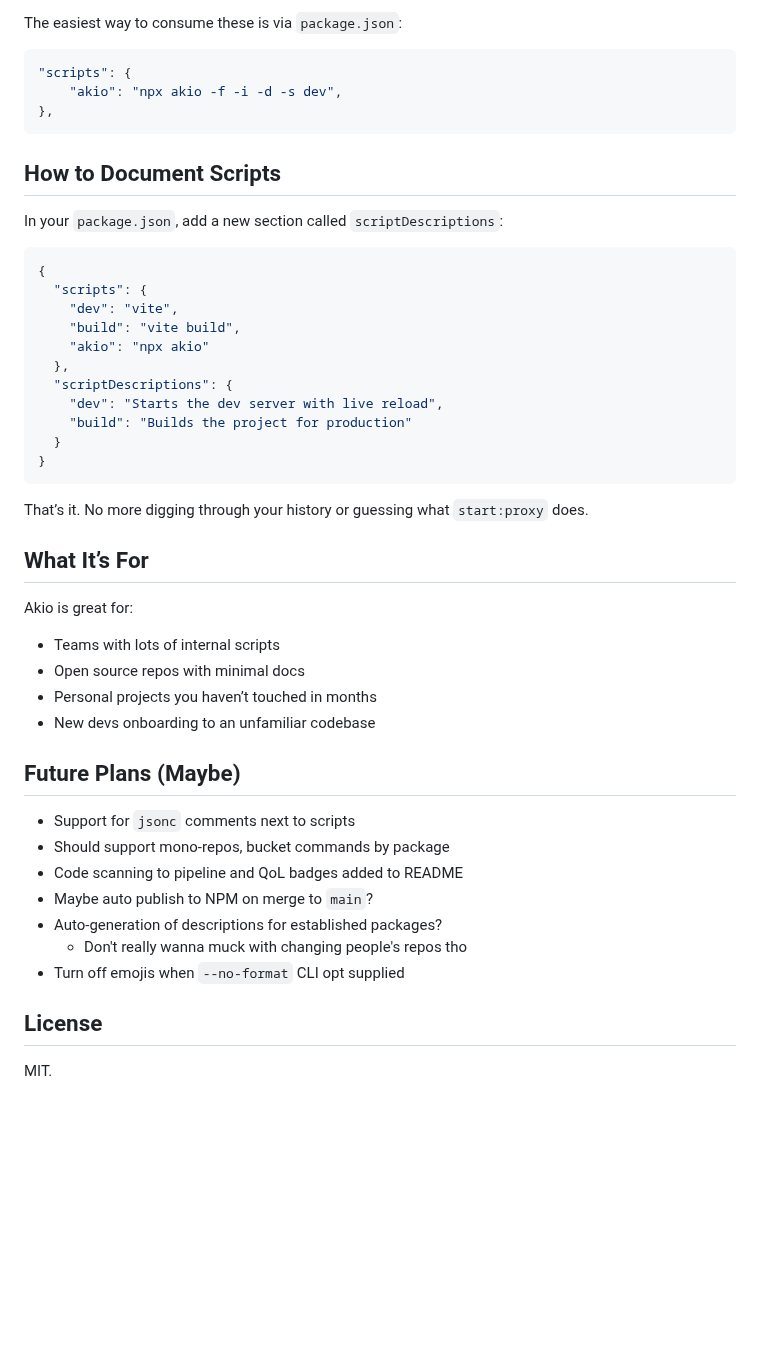
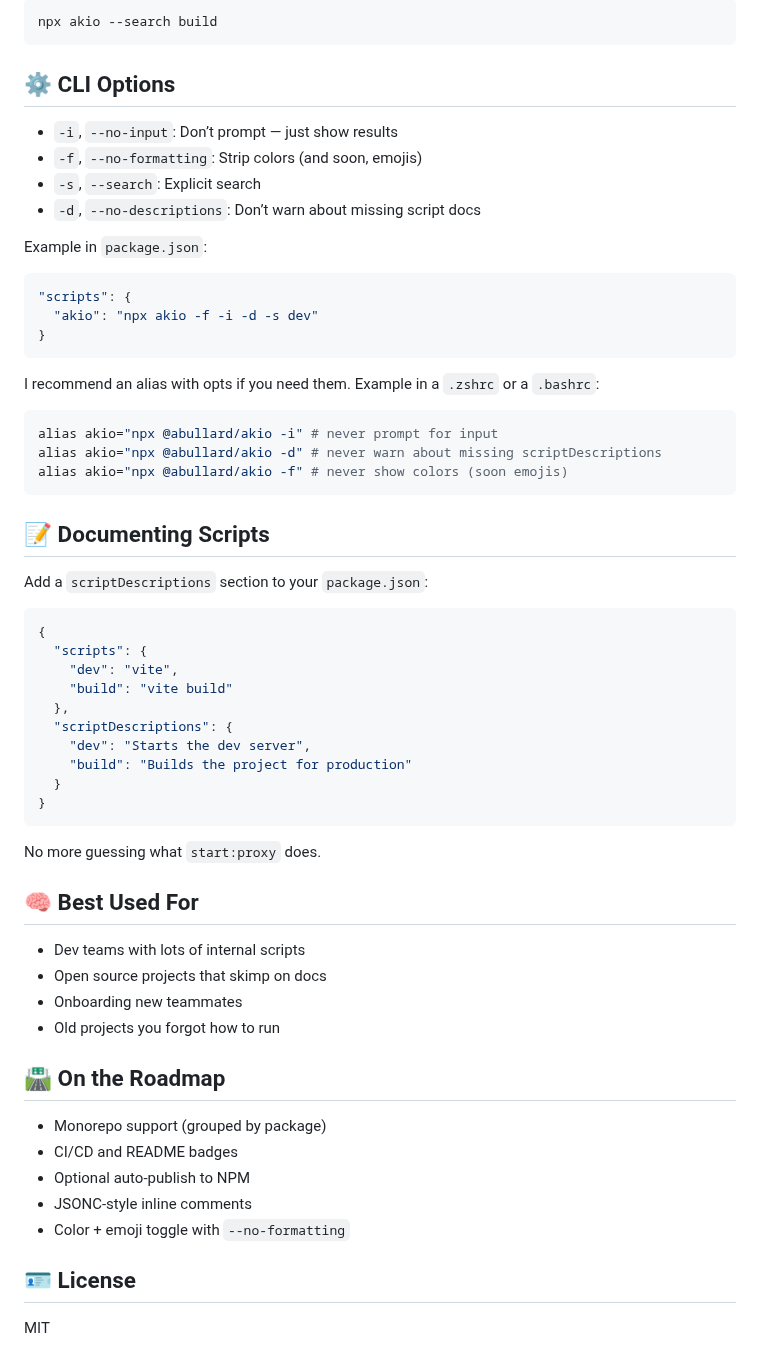
Before and after one commit to abullard/akio, a Markdown page: README.md, the part around one of its changes. GitHub-like rendering; blank space fills up the shorter version.

````diff
--- a/README.md
+++ b/README.md
@@ -77,50 +65,64 @@ Four command line interace options exist:
 
-The easiest way to consume these is via `package.json`:
+```bash
+npx akio --search build
+```
+
+## ⚙️ CLI Options
+
+* `-i`, `--no-input`: Don’t prompt — just show results
+* `-f`, `--no-formatting`: Strip colors (and soon, emojis)
+* `-s`, `--search`: Explicit search
+* `-d`, `--no-descriptions`: Don’t warn about missing script docs
+
+Example in `package.json`:
+
 ```json
 "scripts": {
-    "akio": "npx akio -f -i -d -s dev",
-},
+  "akio": "npx akio -f -i -d -s dev"
+}
 ```
 
-## How to Document Scripts
+I recommend an alias with opts if you need them. Example in a `.zshrc` or a `.bashrc`:
+```bash
+alias akio="npx @abullard/akio -i" # never prompt for input
+alias akio="npx @abullard/akio -d" # never warn about missing scriptDescriptions
+alias akio="npx @abullard/akio -f" # never show colors (soon emojis)
+```
 
-In your `package.json`, add a new section called `scriptDescriptions`:
+## 📝 Documenting Scripts
+
+Add a `scriptDescriptions` section to your `package.json`:
 
 ```jsonc
 {
   "scripts": {
     "dev": "vite",
-    "build": "vite build",
-    "akio": "npx akio"
+    "build": "vite build"
   },
   "scriptDescriptions": {
-    "dev": "Starts the dev server with live reload",
+    "dev": "Starts the dev server",
     "build": "Builds the project for production"
   }
 }
 ```
 
-That’s it. No more digging through your history or guessing what `start:proxy` does.
+No more guessing what `start:proxy` does.
 
-## What It’s For
+## 🧠 Best Used For
 
-Akio is great for:
+* Dev teams with lots of internal scripts
+* Open source projects that skimp on docs
+* Onboarding new teammates
+* Old projects you forgot how to run
 
-* Teams with lots of internal scripts
-* Open source repos with minimal docs
-* Personal projects you haven’t touched in months
-* New devs onboarding to an unfamiliar codebase
+## 🛣️ On the Roadmap
 
-## Future Plans (Maybe)
+* Monorepo support (grouped by package)
+* CI/CD and README badges
+* Optional auto-publish to NPM
+* JSONC-style inline comments
+* Color + emoji toggle with `--no-formatting`
 
-* Support for `jsonc` comments next to scripts
-* Should support mono-repos, bucket commands by package
-* Code scanning to pipeline and QoL badges added to README
-* Maybe auto publish to NPM on merge to `main`?
-* Auto-generation of descriptions for established packages?
-  * Don't really wanna muck with changing people's repos tho
-* Turn off emojis when `--no-format` CLI opt supplied
+## 🪪 License
 
-## License
-
-MIT.
+MIT
````
Also changed, not shown: other parts of README.md (+30 -42 lines), docs/cli_screenshot.png.
